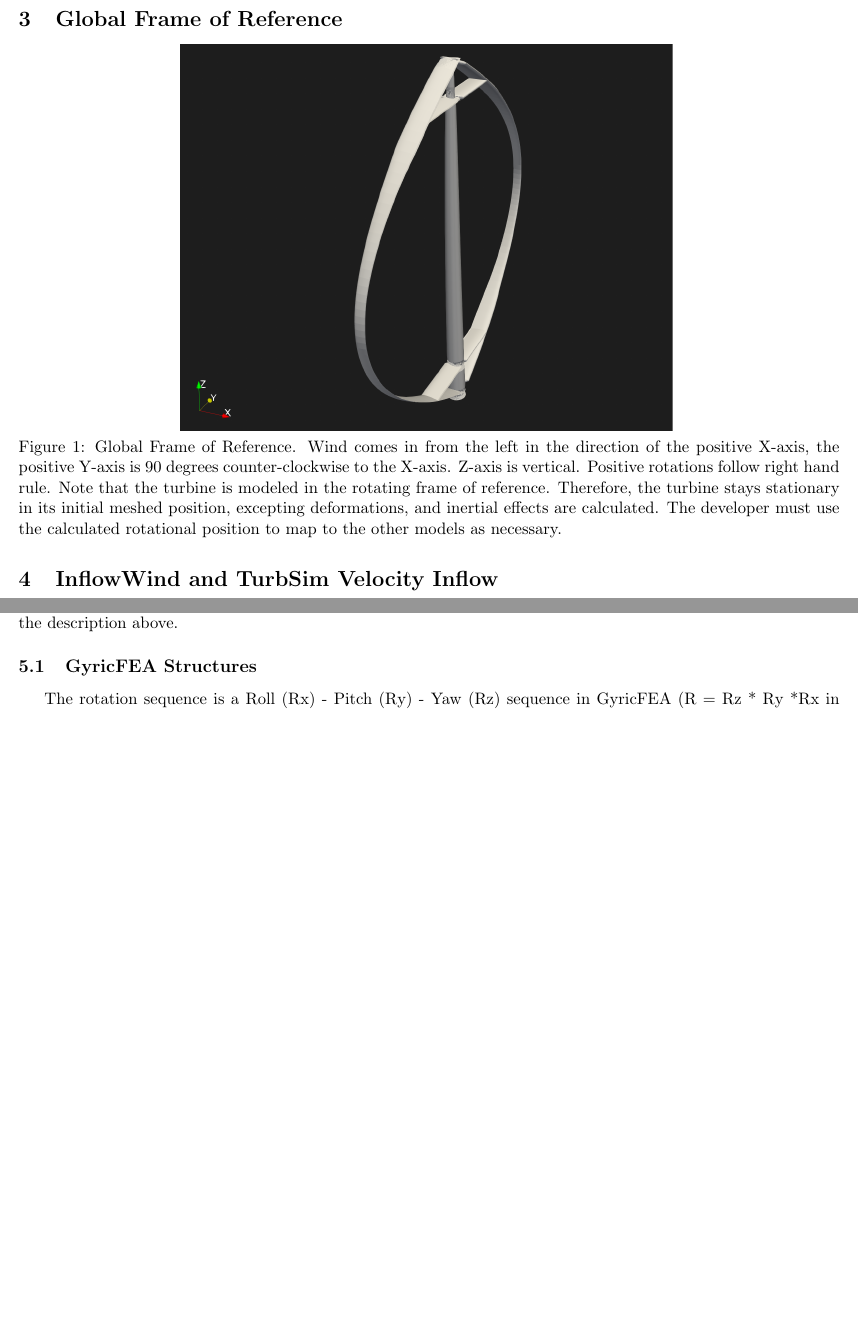
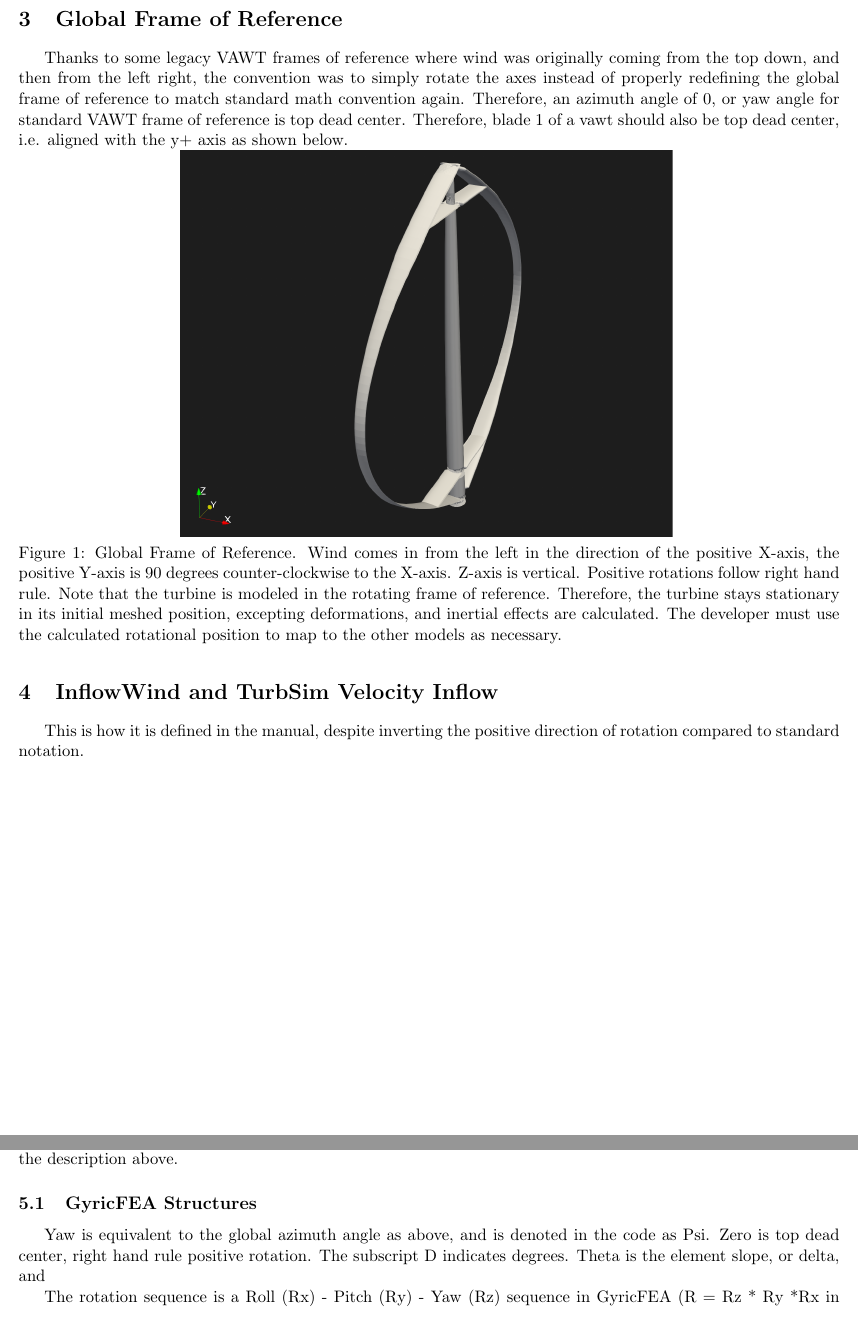
Before and after one commit to sandialabs/OWENS.jl, a LaTeX document (docs/DeveloperGuide/OWENS_Dev_Guide.tex): two parts of pages 2 and 3 of 4 before the commit and two parts of pages 2 and 3 of 5 after it, joined at a grey line, cut so that both start at the same text, the shorter picture padded with empty space. Compiled offline with pdfLaTeX.

```diff
--- a/docs/DeveloperGuide/OWENS_Dev_Guide.tex
+++ b/docs/DeveloperGuide/OWENS_Dev_Guide.tex
@@ -187,6 +187,8 @@
 
 \section{Global Frame of Reference}
 
+Thanks to some legacy VAWT frames of reference where wind was originally coming from the top down, and then from the left right, the convention was to simply rotate the axes instead of properly redefining the global frame of reference to match standard math convention again.  Therefore, an azimuth angle of 0, or yaw angle for standard VAWT frame of reference is top dead center.  Therefore, blade 1 of a vawt should also be top dead center, i.e. aligned with the y+ axis as shown below.
+
 \begin{figure}[H]
 \centering
 \vspace{-12pt}
@@ -197,6 +199,8 @@
 \end{figure}
 
 \section{InflowWind and TurbSim Velocity Inflow}
+
+This is how it is defined in the manual, despite inverting the positive direction of rotation compared to standard notation.
 
 \begin{figure}[H]
 \centering
@@ -221,6 +225,8 @@
 Note: CACTUS, does not fully follow this scheme and differs from the global frame of reference by switching the Y and Z axes for a VAWT.  Also, be careful with the geometry inputs; if the blade 1 starts out at the "south" position, as opposed to the north, then it will behave as though it were a north starting blade rotating clockwise, and a symmetric gust velocity will match (if the simple iec uniform gust is used).  All else for CACTUS follows the description above.
 
 \subsection{GyricFEA Structures}
+
+Yaw is equivalent to the global azimuth angle as above, and is denoted in the code as Psi. Zero is top dead center, right hand rule positive rotation.  The subscript D indicates degrees.  Theta is the element slope, or delta, and
 
 The rotation sequence is a Roll (Rx) - Pitch (Ry) - Yaw (Rz) sequence in GyricFEA (R = Rz * Ry *Rx in multiplication order). This corresponds to Twist - Theta - Psi angle ordering.  In the matrix multiplication this is R = $R_{psi}$ * $R_{theta}$ * $R_{twist}$, which is a [3,2,1] matrix ordering.
 
```
Also changed, not shown: 1 other file.
